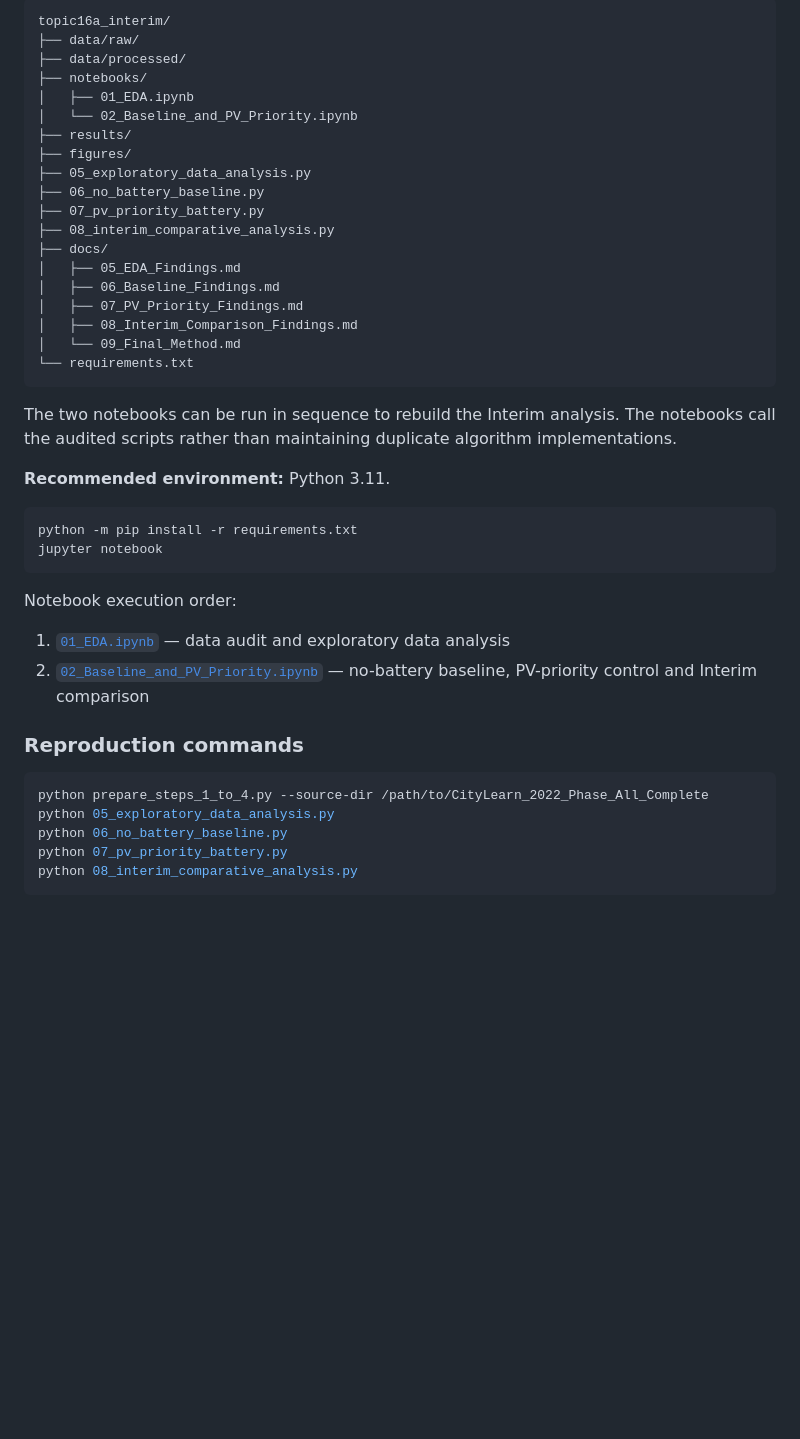
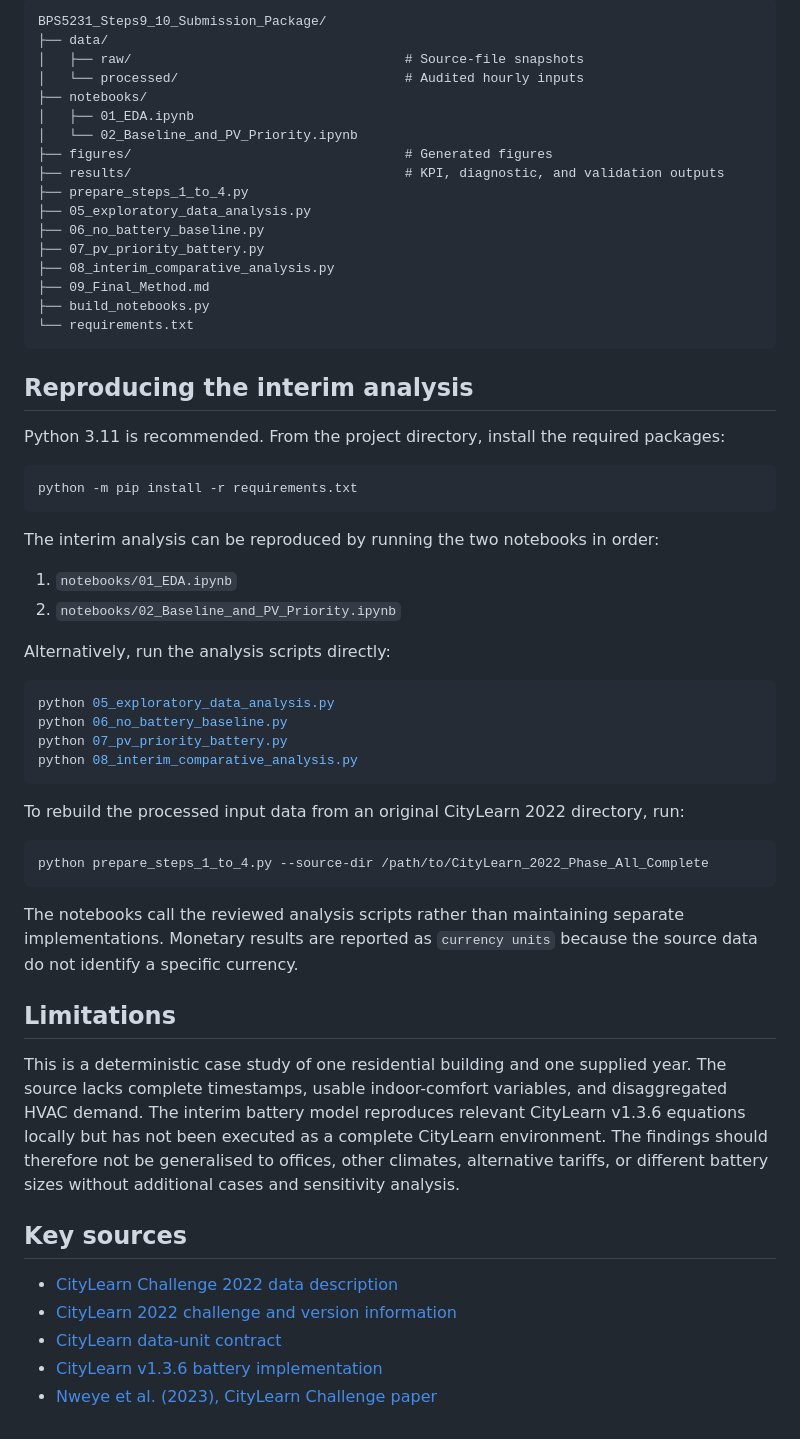
Before and after one commit to Jiang271199/BPS5231-Battery-Control-Jiang-JIANG_Jiahui-CHEN, a Markdown page: README.md, the part around one of its changes. GitHub-like rendering; blank space fills up the shorter version.

````diff
--- a/README.md
+++ b/README.md
@@ -90,46 +90,62 @@ Step 9 defines the Final-stage method: peak-shaving, price-responsive and carbon
 
 ```text
-topic16a_interim/
-├── data/raw/
-├── data/processed/
+BPS5231_Steps9_10_Submission_Package/
+├── data/
+│   ├── raw/                                   # Source-file snapshots
+│   └── processed/                             # Audited hourly inputs
 ├── notebooks/
 │   ├── 01_EDA.ipynb
 │   └── 02_Baseline_and_PV_Priority.ipynb
-├── results/
-├── figures/
+├── figures/                                   # Generated figures
+├── results/                                   # KPI, diagnostic, and validation outputs
+├── prepare_steps_1_to_4.py
 ├── 05_exploratory_data_analysis.py
 ├── 06_no_battery_baseline.py
 ├── 07_pv_priority_battery.py
 ├── 08_interim_comparative_analysis.py
-├── docs/
-│   ├── 05_EDA_Findings.md
-│   ├── 06_Baseline_Findings.md
-│   ├── 07_PV_Priority_Findings.md
-│   ├── 08_Interim_Comparison_Findings.md
-│   └── 09_Final_Method.md
+├── 09_Final_Method.md
+├── build_notebooks.py
 └── requirements.txt
 ```
 
-The two notebooks can be run in sequence to rebuild the Interim analysis. The notebooks call the audited scripts rather than maintaining duplicate algorithm implementations.
+## Reproducing the interim analysis
 
-**Recommended environment:** Python 3.11.
+Python 3.11 is recommended. From the project directory, install the required packages:
 
 ```bash
 python -m pip install -r requirements.txt
-jupyter notebook
 ```
 
-Notebook execution order:
+The interim analysis can be reproduced by running the two notebooks in order:
 
-1. [`01_EDA.ipynb`](notebooks/01_EDA.ipynb) — data audit and exploratory data analysis
-2. [`02_Baseline_and_PV_Priority.ipynb`](notebooks/02_Baseline_and_PV_Priority.ipynb) — no-battery baseline, PV-priority control and Interim comparison
+1. `notebooks/01_EDA.ipynb`
+2. `notebooks/02_Baseline_and_PV_Priority.ipynb`
 
-### Reproduction commands
+Alternatively, run the analysis scripts directly:
 
 ```bash
-python prepare_steps_1_to_4.py --source-dir /path/to/CityLearn_2022_Phase_All_Complete
 python 05_exploratory_data_analysis.py
 python 06_no_battery_baseline.py
 python 07_pv_priority_battery.py
 python 08_interim_comparative_analysis.py
 ```
+
+To rebuild the processed input data from an original CityLearn 2022 directory, run:
+
+```bash
+python prepare_steps_1_to_4.py --source-dir /path/to/CityLearn_2022_Phase_All_Complete
+```
+
+The notebooks call the reviewed analysis scripts rather than maintaining separate implementations. Monetary results are reported as `currency units` because the source data do not identify a specific currency.
+
+## Limitations
+
+This is a deterministic case study of one residential building and one supplied year. The source lacks complete timestamps, usable indoor-comfort variables, and disaggregated HVAC demand. The interim battery model reproduces relevant CityLearn v1.3.6 equations locally but has not been executed as a complete CityLearn environment. The findings should therefore not be generalised to offices, other climates, alternative tariffs, or different battery sizes without additional cases and sensitivity analysis.
+
+## Key sources
+
+- [CityLearn Challenge 2022 data description](https://www.aicrowd.com/challenges/neurips-2022-citylearn-challenge)
+- [CityLearn 2022 challenge and version information](https://www.citylearn.net/citylearn_challenge/2022.html)
+- [CityLearn data-unit contract](https://www.citylearn.net/guides/data_unit_contract.html)
+- [CityLearn v1.3.6 battery implementation](https://github.com/intelligent-environments-lab/CityLearn/blob/v1.3.6/citylearn/energy_model.py)
+- [Nweye et al. (2023), CityLearn Challenge paper](https://proceedings.mlr.press/v220/nweye23a/nweye23a.pdf)
````
Also changed, not shown: other parts of README.md (+59 -59 lines).
